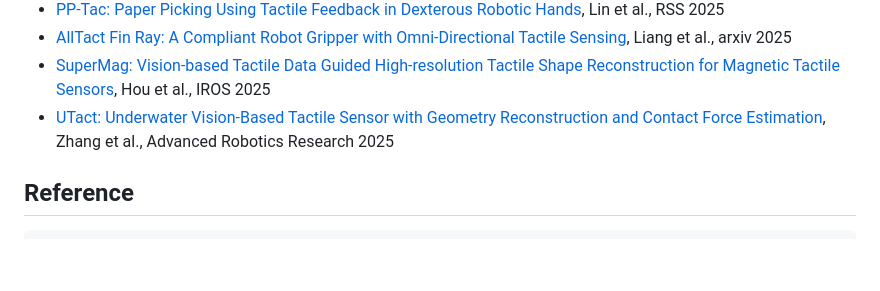
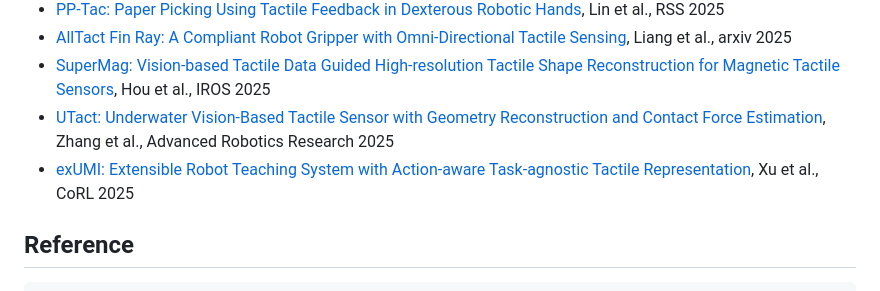
Before and after one commit to linchangyi1/9DTact, a Markdown page: README.md, the part around the change. Drawn GitHub-style; blank space fills up the shorter version.

Commit message:
Add new paper reference to README

```diff
--- a/README.md
+++ b/README.md
@@ -208,6 +208,7 @@ python _4_Shape_Force_ros.py
 - [AllTact Fin Ray: A Compliant Robot Gripper with Omni-Directional Tactile Sensing](https://arxiv.org/pdf/2504.18064), Liang et al., arxiv 2025
 - [SuperMag: Vision-based Tactile Data Guided High-resolution Tactile Shape Reconstruction for Magnetic Tactile Sensors](https://arxiv.org/pdf/2507.20002), Hou et al., IROS 2025
 - [UTact: Underwater Vision-Based Tactile Sensor with Geometry Reconstruction and Contact Force Estimation](https://advanced.onlinelibrary.wiley.com/doi/pdfdirect/10.1002/adrr.202500091), Zhang et al., Advanced Robotics Research 2025
+- [exUMI: Extensible Robot Teaching System with Action-aware Task-agnostic Tactile Representation](https://openreview.net/attachment?id=b86nyIOJWq&name=pdf), Xu et al., CoRL 2025
 
 
 ## Reference
```
